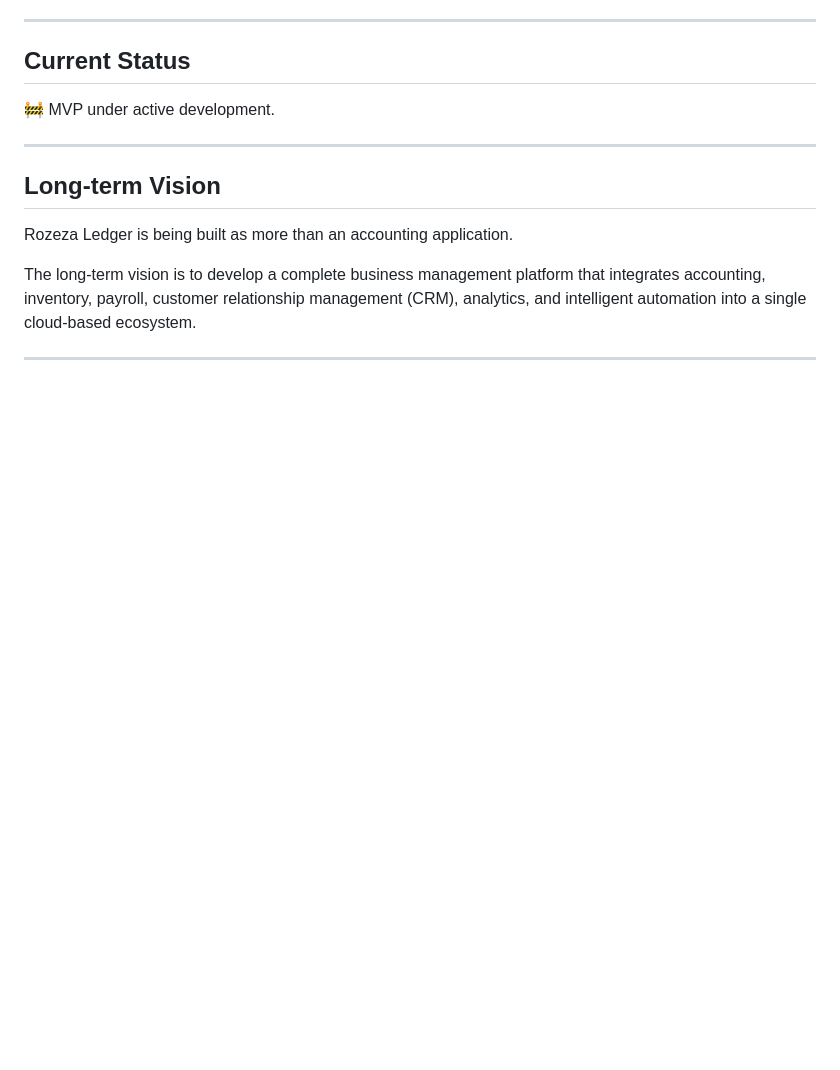
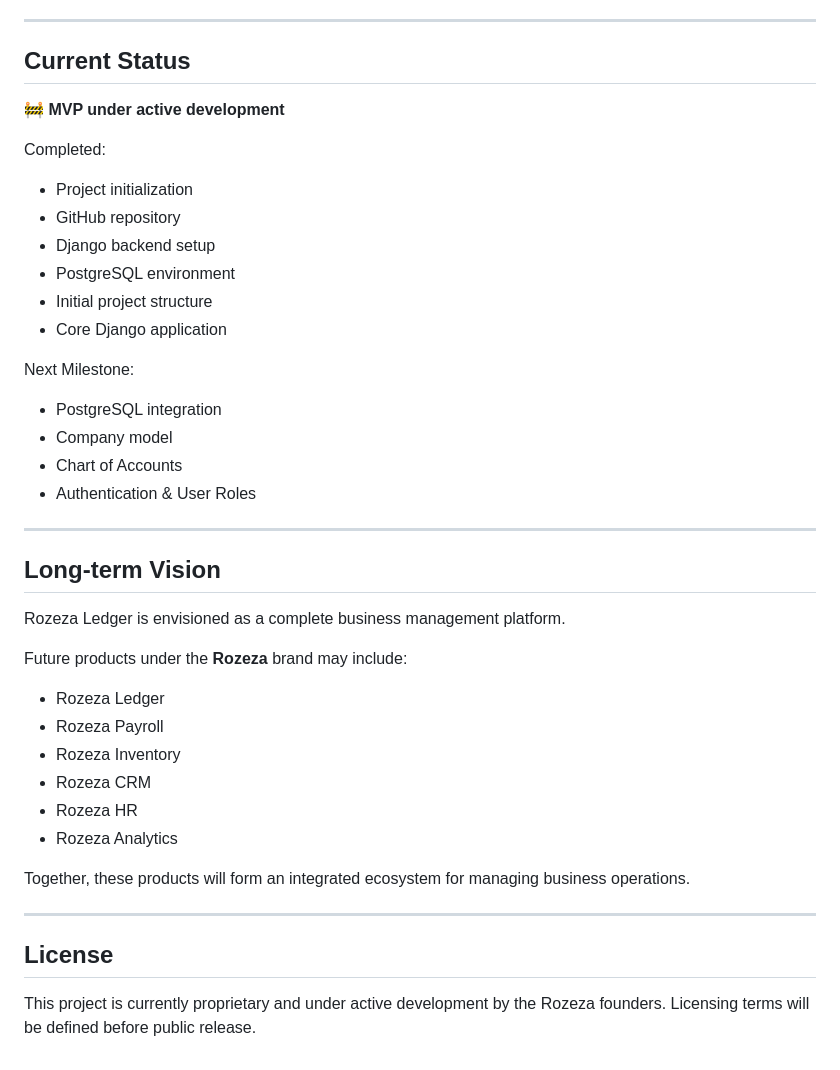
Before and after one commit to RosemaryOjwang/rozeza-ledger, a Markdown page: README.md, the part around one of its changes. Rendered like a GitHub page; blank space fills up the shorter version.

```diff
--- a/README.md
+++ b/README.md
@@ -158,14 +123,41 @@ rozeza-ledger/
 
 ## Current Status
 
-🚧 MVP under active development.
+🚧 **MVP under active development**
+
+Completed:
+- Project initialization
+- GitHub repository
+- Django backend setup
+- PostgreSQL environment
+- Initial project structure
+- Core Django application
+
+Next Milestone:
+- PostgreSQL integration
+- Company model
+- Chart of Accounts
+- Authentication & User Roles
 
 ---
 
 ## Long-term Vision
 
-Rozeza Ledger is being built as more than an accounting application.
+Rozeza Ledger is envisioned as a complete business management platform.
 
-The long-term vision is to develop a complete business management platform that integrates accounting, inventory, payroll, customer relationship management (CRM), analytics, and intelligent automation into a single cloud-based ecosystem.
+Future products under the **Rozeza** brand may include:
+
+- Rozeza Ledger
+- Rozeza Payroll
+- Rozeza Inventory
+- Rozeza CRM
+- Rozeza HR
+- Rozeza Analytics
+
+Together, these products will form an integrated ecosystem for managing business operations.
 
 ---
+
+## License
+
+This project is currently proprietary and under active development by the Rozeza founders. Licensing terms will be defined before public release.
```
Also changed, not shown: other parts of README.md (+30 -65 lines).
